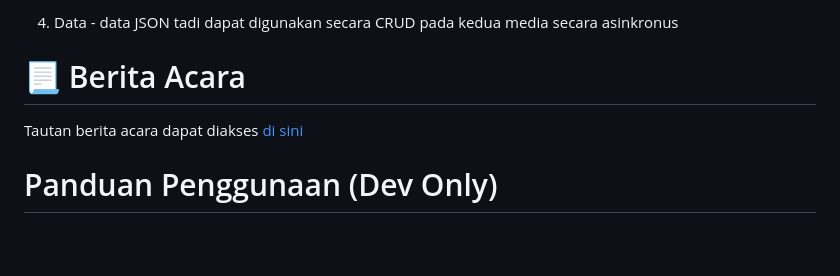
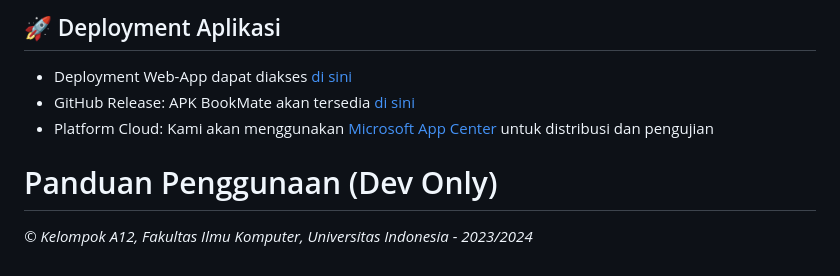
Before and after one commit to PBP-A12/bookmate-finals, a Markdown page: README.md, the part around one of its changes. Drawn GitHub-style; blank space fills up the shorter version.

```diff
--- a/README.md
+++ b/README.md
@@ -50,8 +53,11 @@ Kami menggunakan dataset katalog yang bersumber di link [berikut](https://drive.
 
-4. Data - data JSON tadi dapat digunakan secara CRUD pada kedua media secara asinkronus
-
-# 📃 Berita Acara
-Tautan berita acara dapat diakses [di sini](https://1drv.ms/x/s!AjrL352WxT7K00bPGNhQ-V5CHek-?e=NiacUk)
+## 🚀 Deployment Aplikasi
+- Deployment Web-App dapat diakses [di sini](https://bookmate-a12-tk.pbp.cs.ui.ac.id/)
+- GitHub Release: APK BookMate akan tersedia [di sini]()
+- Platform Cloud: Kami akan menggunakan [Microsoft App Center]() untuk distribusi dan pengujian
 
 
 # Panduan Penggunaan (Dev Only)
+
+
+*© Kelompok A12, Fakultas Ilmu Komputer, Universitas Indonesia - 2023/2024*
```
Also changed, not shown: other parts of README.md (+16 -13 lines).
